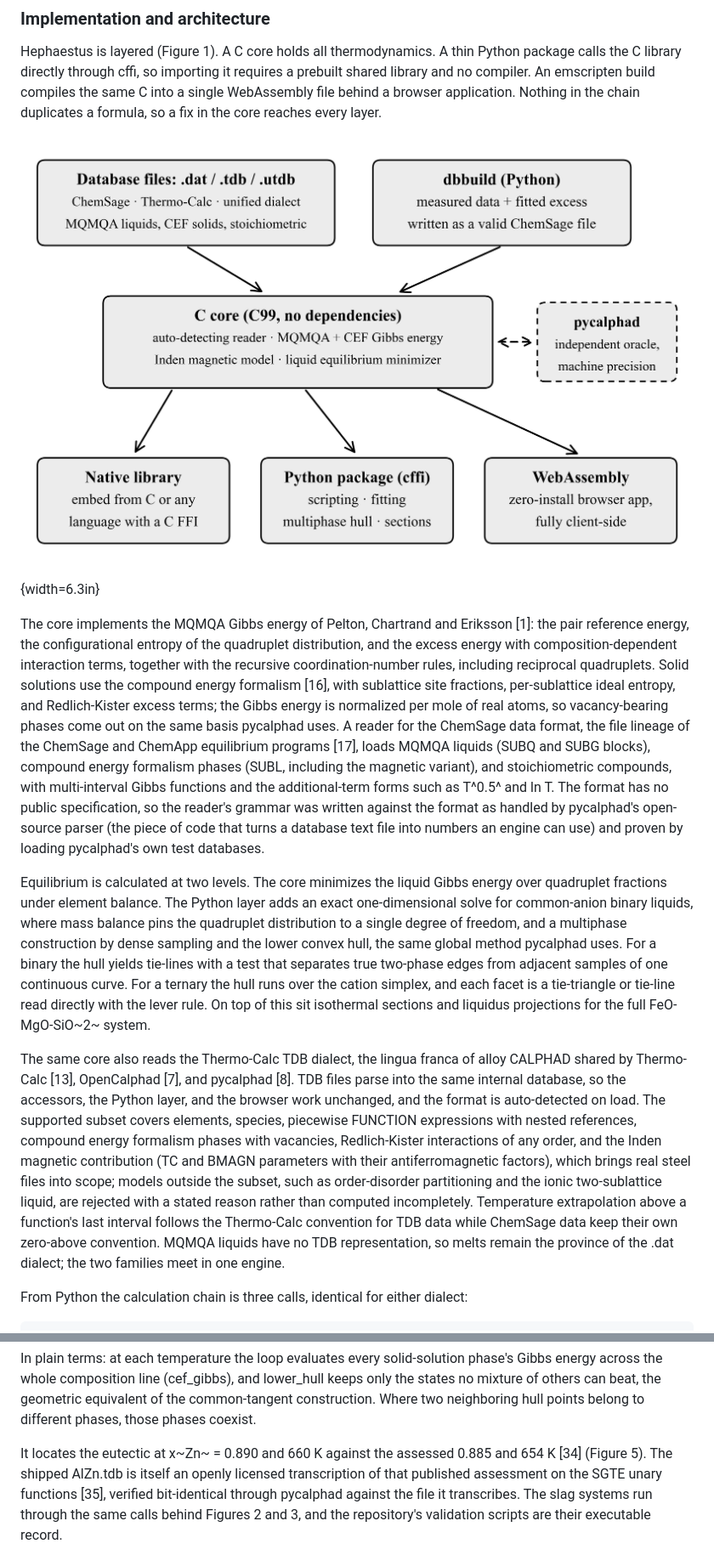
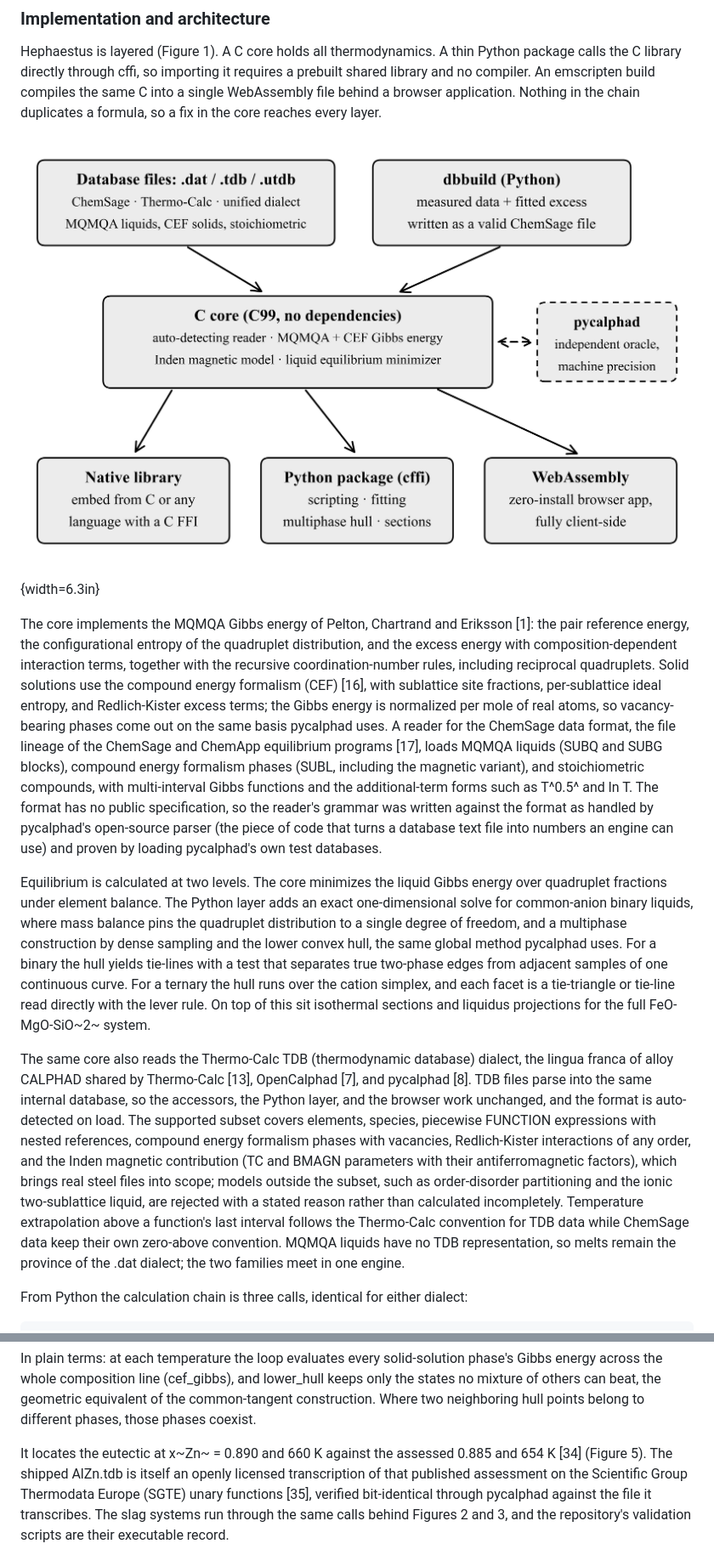
Before and after one commit to odinzen/hephaestus-mqmqa-public, a Markdown page: paper/Bustamante_Hephaestus_JORS_manuscript.md, 2 parts joined by grey strips. Shown at 85% size. GitHub-like rendering; pictures changed too: paper/figures/fig1_architecture.png.

```diff
--- a/paper/Bustamante_Hephaestus_JORS_manuscript.md
+++ b/paper/Bustamante_Hephaestus_JORS_manuscript.md
@@ -41,13 +41,13 @@ Hephaestus is a deliberate response to that gap, and it treats the engine and th
 
 Hephaestus is layered (Figure 1). A C core holds all thermodynamics. A thin Python package calls the C library directly through cffi, so importing it requires a prebuilt shared library and no compiler. An emscripten build compiles the same C into a single WebAssembly file behind a browser application. Nothing in the chain duplicates a formula, so a fix in the core reaches every layer.
 
-![Figure 1: Architecture of Hephaestus. A single dependency-free C core reads the field's three database dialects (ChemSage .dat, Thermo-Calc .tdb with the Inden magnetic model, and the unified .utdb) and computes all thermodynamics; the same core is used as a native library, from Python through cffi, and compiled to WebAssembly behind the browser application. dbbuild writes new ChemSage files from measured data, and every energy path is validated against pycalphad.](figures/fig1_architecture.png){width=6.3in}
+![Figure 1: Architecture of Hephaestus. A single dependency-free C core reads the field's three database dialects (ChemSage .dat, Thermo-Calc .tdb with the Inden magnetic model, and the unified .utdb) and calculates all thermodynamics; the same core is used as a native library, from Python through cffi, and compiled to WebAssembly behind the browser application. dbbuild writes new ChemSage files from measured data, and every energy path is validated against pycalphad.](figures/fig1_architecture.png){width=6.3in}
 
-The core implements the MQMQA Gibbs energy of Pelton, Chartrand and Eriksson [1]: the pair reference energy, the configurational entropy of the quadruplet distribution, and the excess energy with composition-dependent interaction terms, together with the recursive coordination-number rules, including reciprocal quadruplets. Solid solutions use the compound energy formalism [16], with sublattice site fractions, per-sublattice ideal entropy, and Redlich-Kister excess terms; the Gibbs energy is normalized per mole of real atoms, so vacancy-bearing phases come out on the same basis pycalphad uses. A reader for the ChemSage data format, the file lineage of the ChemSage and ChemApp equilibrium programs [17], loads MQMQA liquids (SUBQ and SUBG blocks), compound energy formalism phases (SUBL, including the magnetic variant), and stoichiometric compounds, with multi-interval Gibbs functions and the additional-term forms such as T^0.5^ and ln T. The format has no public specification, so the reader's grammar was written against the format as handled by pycalphad's open-source parser (the piece of code that turns a database text file into numbers an engine can use) and proven by loading pycalphad's own test databases.
+The core implements the MQMQA Gibbs energy of Pelton, Chartrand and Eriksson [1]: the pair reference energy, the configurational entropy of the quadruplet distribution, and the excess energy with composition-dependent interaction terms, together with the recursive coordination-number rules, including reciprocal quadruplets. Solid solutions use the compound energy formalism (CEF) [16], with sublattice site fractions, per-sublattice ideal entropy, and Redlich-Kister excess terms; the Gibbs energy is normalized per mole of real atoms, so vacancy-bearing phases come out on the same basis pycalphad uses. A reader for the ChemSage data format, the file lineage of the ChemSage and ChemApp equilibrium programs [17], loads MQMQA liquids (SUBQ and SUBG blocks), compound energy formalism phases (SUBL, including the magnetic variant), and stoichiometric compounds, with multi-interval Gibbs functions and the additional-term forms such as T^0.5^ and ln T. The format has no public specification, so the reader's grammar was written against the format as handled by pycalphad's open-source parser (the piece of code that turns a database text file into numbers an engine can use) and proven by loading pycalphad's own test databases.
 
 Equilibrium is calculated at two levels. The core minimizes the liquid Gibbs energy over quadruplet fractions under element balance. The Python layer adds an exact one-dimensional solve for common-anion binary liquids, where mass balance pins the quadruplet distribution to a single degree of freedom, and a multiphase construction by dense sampling and the lower convex hull, the same global method pycalphad uses. For a binary the hull yields tie-lines with a test that separates true two-phase edges from adjacent samples of one continuous curve. For a ternary the hull runs over the cation simplex, and each facet is a tie-triangle or tie-line read directly with the lever rule. On top of this sit isothermal sections and liquidus projections for the full FeO-MgO-SiO~2~ system.
 
-The same core also reads the Thermo-Calc TDB dialect, the lingua franca of alloy CALPHAD shared by Thermo-Calc [13], OpenCalphad [7], and pycalphad [8]. TDB files parse into the same internal database, so the accessors, the Python layer, and the browser work unchanged, and the format is auto-detected on load. The supported subset covers elements, species, piecewise FUNCTION expressions with nested references, compound energy formalism phases with vacancies, Redlich-Kister interactions of any order, and the Inden magnetic contribution (TC and BMAGN parameters with their antiferromagnetic factors), which brings real steel files into scope; models outside the subset, such as order-disorder partitioning and the ionic two-sublattice liquid, are rejected with a stated reason rather than computed incompletely. Temperature extrapolation above a function's last interval follows the Thermo-Calc convention for TDB data while ChemSage data keep their own zero-above convention. MQMQA liquids have no TDB representation, so melts remain the province of the .dat dialect; the two families meet in one engine.
+The same core also reads the Thermo-Calc TDB (thermodynamic database) dialect, the lingua franca of alloy CALPHAD shared by Thermo-Calc [13], OpenCalphad [7], and pycalphad [8]. TDB files parse into the same internal database, so the accessors, the Python layer, and the browser work unchanged, and the format is auto-detected on load. The supported subset covers elements, species, piecewise FUNCTION expressions with nested references, compound energy formalism phases with vacancies, Redlich-Kister interactions of any order, and the Inden magnetic contribution (TC and BMAGN parameters with their antiferromagnetic factors), which brings real steel files into scope; models outside the subset, such as order-disorder partitioning and the ionic two-sublattice liquid, are rejected with a stated reason rather than calculated incompletely. Temperature extrapolation above a function's last interval follows the Thermo-Calc convention for TDB data while ChemSage data keep their own zero-above convention. MQMQA liquids have no TDB representation, so melts remain the province of the .dat dialect; the two families meet in one engine.
 
 From Python the calculation chain is three calls, identical for either dialect:
 
@@ -214,5 +214,5 @@ for T in np.arange(300.0, 1001.0, 5.0):
 
 In plain terms: at each temperature the loop evaluates every solid-solution phase's Gibbs energy across the whole composition line (cef_gibbs), and lower_hull keeps only the states no mixture of others can beat, the geometric equivalent of the common-tangent construction. Where two neighboring hull points belong to different phases, those phases coexist.
 
-It locates the eutectic at x~Zn~ = 0.890 and 660 K against the assessed 0.885 and 654 K [34] (Figure 5). The shipped AlZn.tdb is itself an openly licensed transcription of that published assessment on the SGTE unary functions [35], verified bit-identical through pycalphad against the file it transcribes. The slag systems run through the same calls behind Figures 2 and 3, and the repository's validation scripts are their executable record.
+It locates the eutectic at x~Zn~ = 0.890 and 660 K against the assessed 0.885 and 654 K [34] (Figure 5). The shipped AlZn.tdb is itself an openly licensed transcription of that published assessment on the Scientific Group Thermodata Europe (SGTE) unary functions [35], verified bit-identical through pycalphad against the file it transcribes. The slag systems run through the same calls behind Figures 2 and 3, and the repository's validation scripts are their executable record.
 
```
Also changed, not shown: other parts of paper/Bustamante_Hephaestus_JORS_manuscript.md (+12 -12 lines), paper/Supplementary_S1_primer.md (+1 -1 lines), paper/figures/fig3_ternary.png, paper/figures/fig4_salt_example.png, paper/figures/fig5_alloy_example.png, 8 other files.
